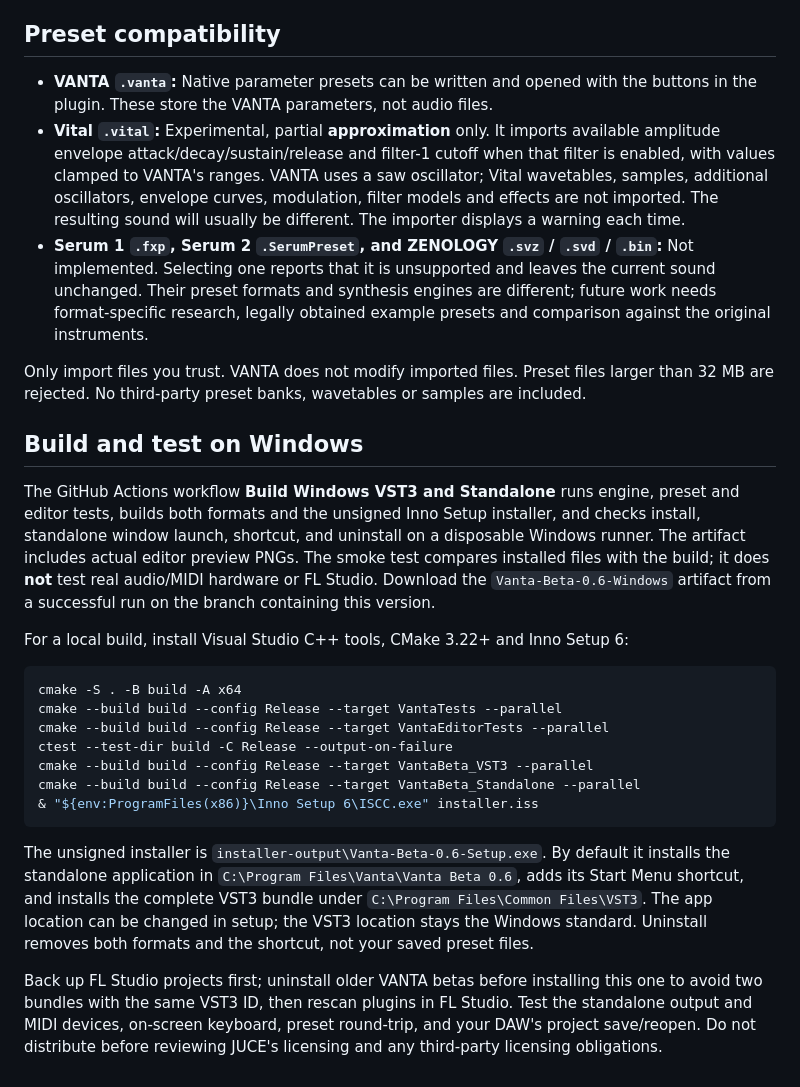
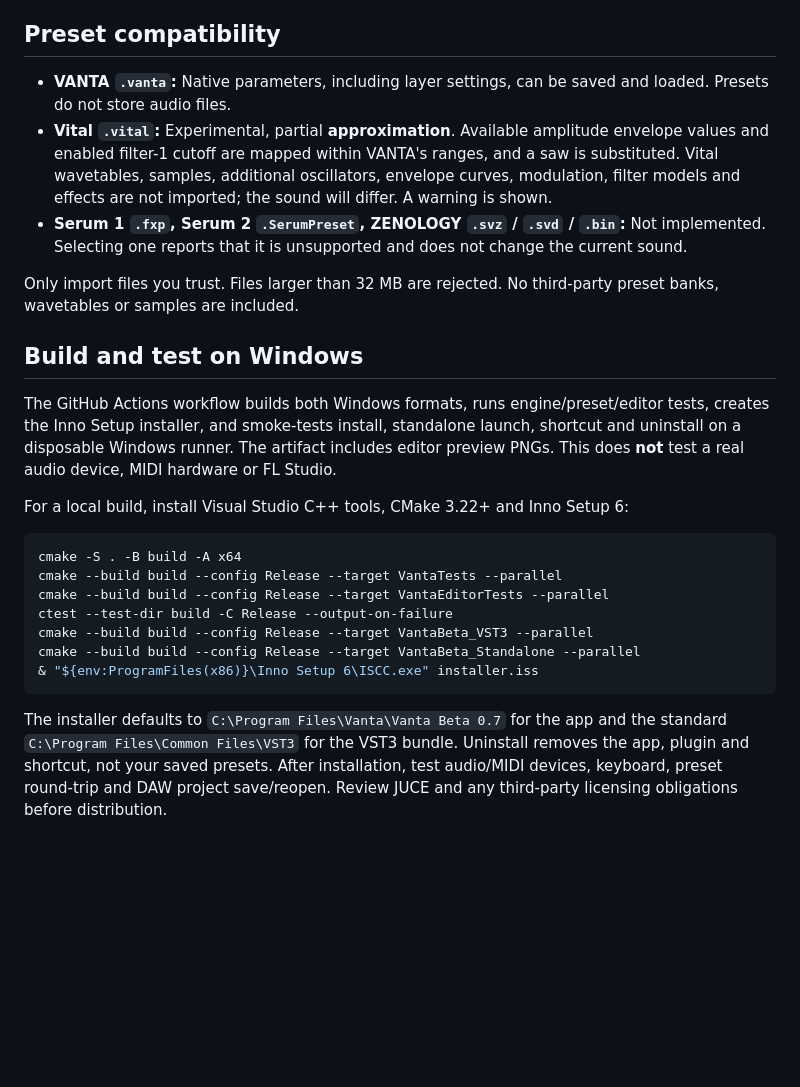
Before and after one commit to PAGE404MAX/Vanta-0.1, a Markdown page: README.md, the part around one of its changes. Drawn GitHub-style; blank space fills up the shorter version.

````diff
--- a/README.md
+++ b/README.md
@@ -54,34 +29,15 @@ and are not presented as working controls.
 
 ## Preset compatibility
 
-- **VANTA `.vanta`:** Native parameter presets can be written and opened with
-  the buttons in the plugin. These store the VANTA parameters, not audio files.
-- **Vital `.vital`:** Experimental, partial **approximation** only. It imports
-  available amplitude envelope attack/decay/sustain/release and filter-1 cutoff
-  when that filter is enabled, with values clamped to VANTA's ranges. VANTA uses
-  a saw oscillator; Vital wavetables, samples, additional oscillators, envelope
-  curves, modulation, filter models and effects are not imported. The resulting
-  sound will usually be different. The importer displays a warning each time.
-- **Serum 1 `.fxp`, Serum 2 `.SerumPreset`, and ZENOLOGY `.svz` / `.svd` /
-  `.bin`:** Not implemented. Selecting one reports that it is unsupported and
-  leaves the current sound unchanged. Their preset formats and synthesis engines
-  are different; future work needs format-specific research, legally obtained
-  example presets and comparison against the original instruments.
+- **VANTA `.vanta`:** Native parameters, including layer settings, can be saved and loaded. Presets do not store audio files.
+- **Vital `.vital`:** Experimental, partial **approximation**. Available amplitude envelope values and enabled filter-1 cutoff are mapped within VANTA's ranges, and a saw is substituted. Vital wavetables, samples, additional oscillators, envelope curves, modulation, filter models and effects are not imported; the sound will differ. A warning is shown.
+- **Serum 1 `.fxp`, Serum 2 `.SerumPreset`, ZENOLOGY `.svz` / `.svd` / `.bin`:** Not implemented. Selecting one reports that it is unsupported and does not change the current sound.
 
-Only import files you trust. VANTA does not modify imported files. Preset files
-larger than 32 MB are rejected. No third-party preset banks, wavetables or samples
-are included.
+Only import files you trust. Files larger than 32 MB are rejected. No third-party preset banks, wavetables or samples are included.
 
 ## Build and test on Windows
 
-The GitHub Actions workflow **Build Windows VST3 and Standalone** runs engine,
-preset and editor tests, builds both formats and the unsigned Inno Setup installer,
-and checks install, standalone window launch, shortcut, and uninstall on a
-disposable Windows runner. The artifact includes actual editor preview PNGs.
-The smoke test compares installed files with the build; it does **not** test real
-audio/MIDI hardware or FL Studio. Download the
-`Vanta-Beta-0.6-Windows` artifact from a successful run on the branch containing
-this version.
+The GitHub Actions workflow builds both Windows formats, runs engine/preset/editor tests, creates the Inno Setup installer, and smoke-tests install, standalone launch, shortcut and uninstall on a disposable Windows runner. The artifact includes editor preview PNGs. This does **not** test a real audio device, MIDI hardware or FL Studio.
 
 For a local build, install Visual Studio C++ tools, CMake 3.22+ and Inno Setup 6:
 
@@ -95,15 +51,4 @@ cmake --build build --config Release --target VantaBeta_Standalone --parallel
 & "${env:ProgramFiles(x86)}\Inno Setup 6\ISCC.exe" installer.iss
 ```
 
-The unsigned installer is `installer-output\Vanta-Beta-0.6-Setup.exe`. By default
-it installs the standalone application in `C:\Program Files\Vanta\Vanta Beta 0.6`,
-adds its Start Menu shortcut, and installs the complete VST3 bundle under
-`C:\Program Files\Common Files\VST3`. The app location can be changed in setup;
-the VST3 location stays the Windows standard. Uninstall removes both formats and
-the shortcut, not your saved preset files.
-
-Back up FL Studio projects first; uninstall older VANTA betas before installing
-this one to avoid two bundles with the same VST3 ID, then rescan plugins in FL
-Studio. Test the standalone output and MIDI devices, on-screen keyboard, preset
-round-trip, and your DAW's project save/reopen. Do not distribute before reviewing
-JUCE's licensing and any third-party licensing obligations.
+The installer defaults to `C:\Program Files\Vanta\Vanta Beta 0.7` for the app and the standard `C:\Program Files\Common Files\VST3` for the VST3 bundle. Uninstall removes the app, plugin and shortcut, not your saved presets. After installation, test audio/MIDI devices, keyboard, preset round-trip and DAW project save/reopen. Review JUCE and any third-party licensing obligations before distribution.
````
Also changed, not shown: other parts of README.md (+17 -42 lines), design/windows-feature-roadmap.md (added, +42 -0 lines), docs/vanta-beta-0.7-oscillators.png (added), docs/vanta-beta-0.7-overview.png (added), 13 other files.
